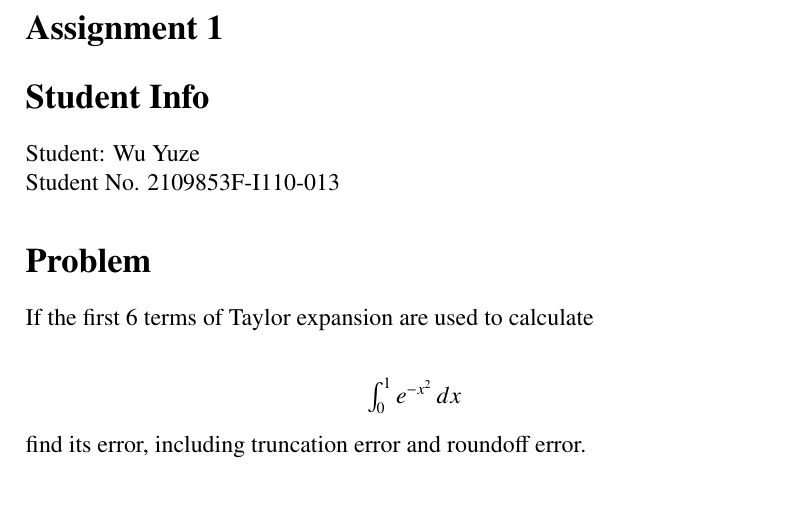
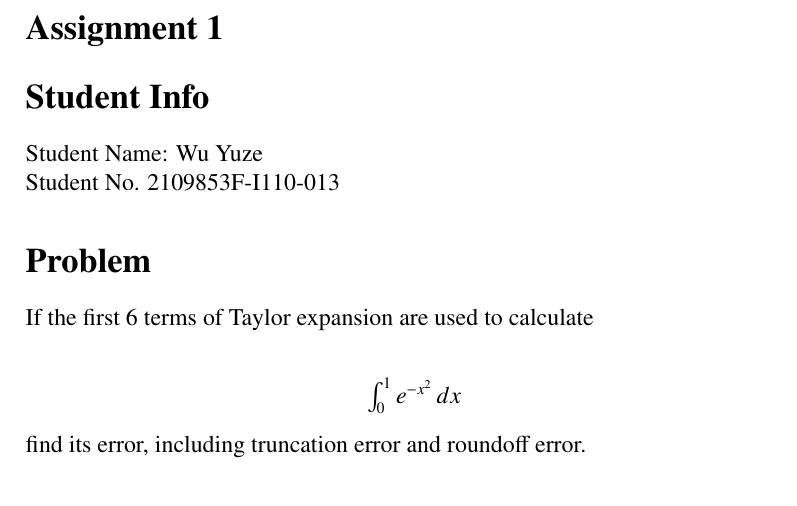
Before and after one commit to BenedictNgHK/NumiricalAnalysis, a LaTeX problem sheet (Assignment1/Assignment1.tex): part of page 1 of 2, cut so that both start at the same text. Compiled offline with pdfLaTeX.

Commit message:
Name modified

```diff
--- a/Assignment1/Assignment1.tex
+++ b/Assignment1/Assignment1.tex
@@ -10,7 +10,7 @@
 \author{Wu Yuze}
 
 \section*{Student Info}
-Student: Wu Yuze\newline
+Student Name: Wu Yuze\newline
 Student No. 2109853F-I110-013
 \section*{Problem}
 If the first 6 terms of Taylor expansion are used to calculate\newline
```
Also changed, not shown: Assignment1/Assignment1.pdf, 2 other files.
